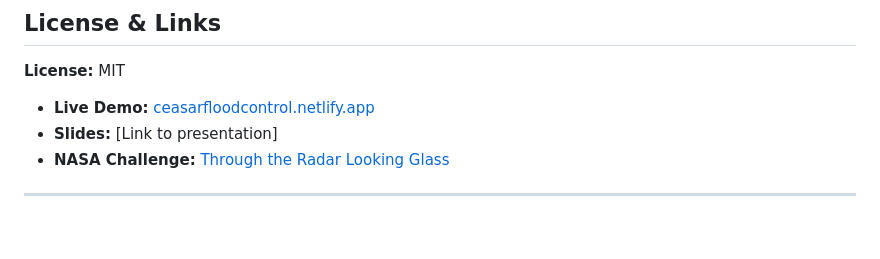
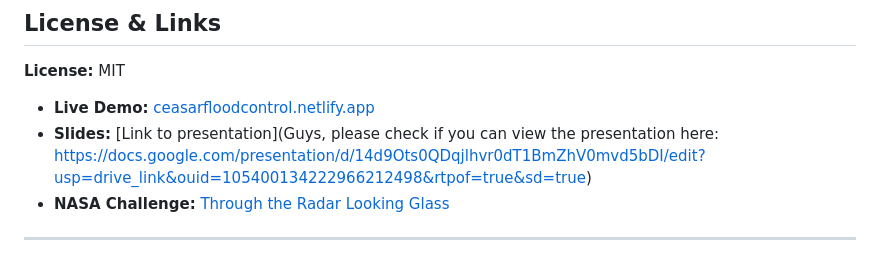
Before and after one commit to Mogboella/CeeSAR, a Markdown page: README.md, the part around the change. GitHub-like rendering; blank space fills up the shorter version.

Commit message:
Update presentation link in README
Updated the link for the presentation in the README.

```diff
--- a/README.md
+++ b/README.md
@@ -158,7 +158,7 @@ This project meets the challenge objectives by:
 **License:** MIT
 
 * **Live Demo:** [ceasarfloodcontrol.netlify.app](https://ceasarfloodcontrol.netlify.app)
-* **Slides:** [Link to presentation]
+* **Slides:** [Link to presentation](Guys, please check if you can view the presentation here: https://docs.google.com/presentation/d/14d9Ots0QDqjlhvr0dT1BmZhV0mvd5bDI/edit?usp=drive_link&ouid=105400134222966212498&rtpof=true&sd=true)
 * **NASA Challenge:** [Through the Radar Looking Glass](https://www.spaceappschallenge.org/)
 
 ---
```
